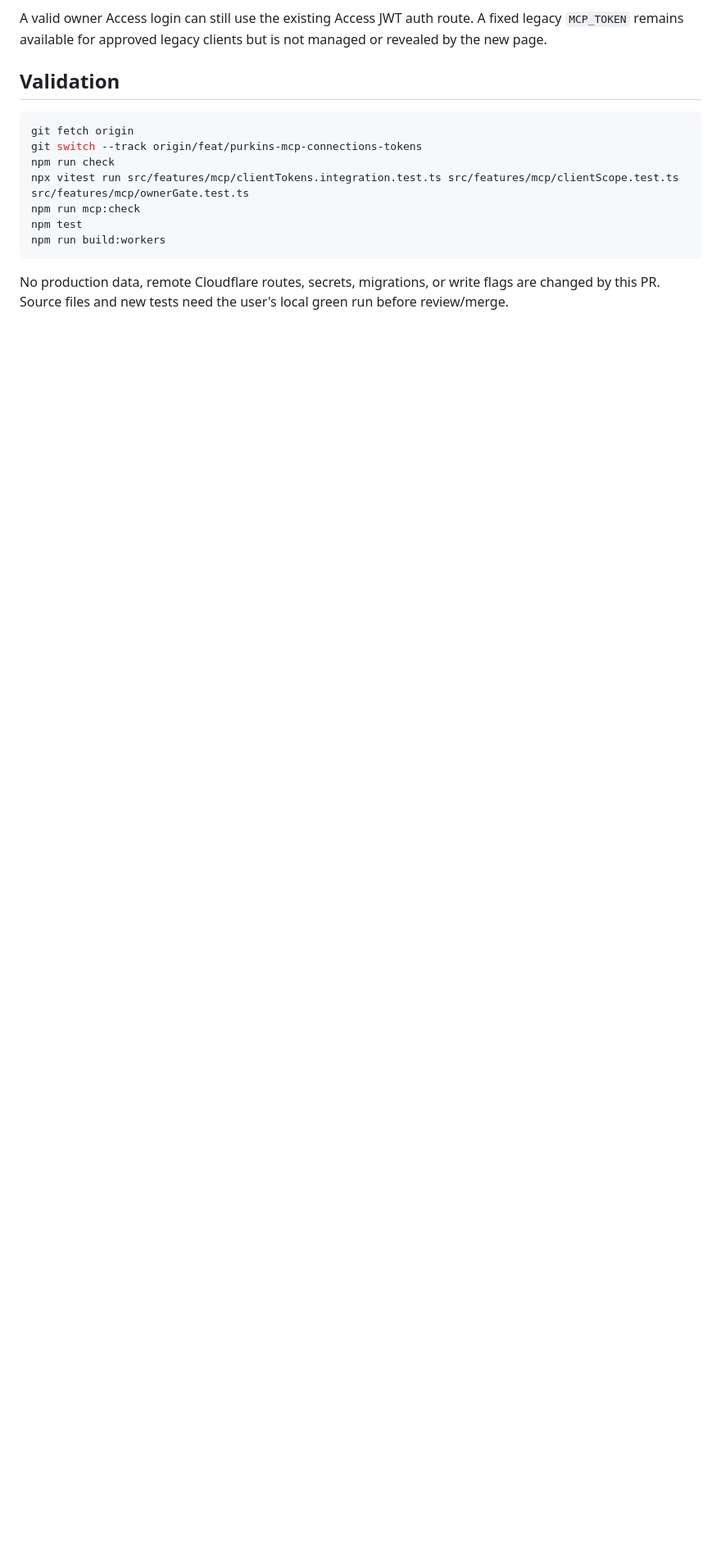
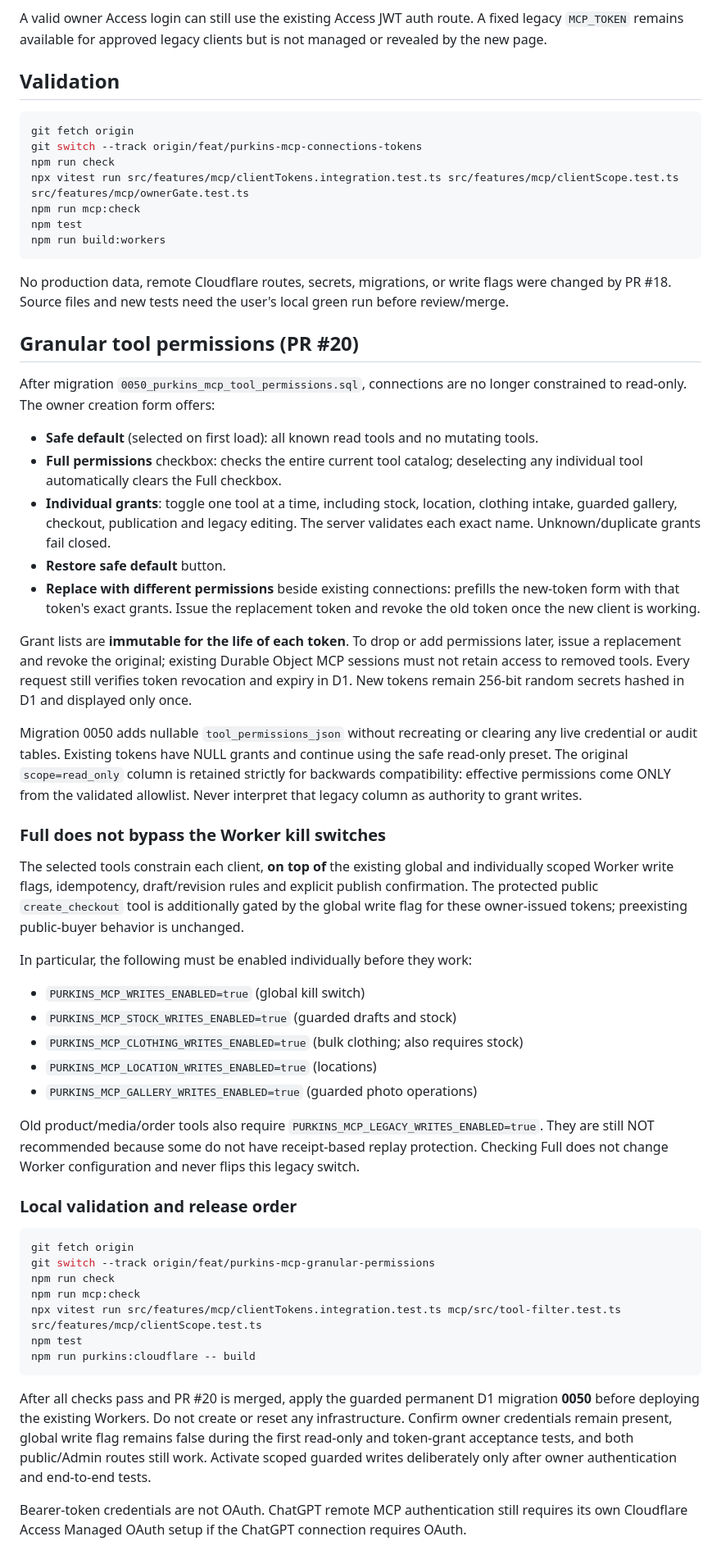
Before and after one commit to beamingh/purkins, a Markdown page: docs/MCP_CONNECTIONS_TOKENS.md, the part around the change. Shown at 82% size. GitHub-like rendering; blank space fills up the shorter version.

Commit message:
docs(mcp): safe default, Full permissions and individual tool-grant release plan

````diff
--- a/docs/MCP_CONNECTIONS_TOKENS.md
+++ b/docs/MCP_CONNECTIONS_TOKENS.md
@@ -79,5 +79,79 @@ npm run build:workers
 ```
 
 No production data, remote Cloudflare routes, secrets, migrations, or write
-flags are changed by this PR. Source files and new tests need the user's
+flags were changed by PR #18. Source files and new tests need the user's
 local green run before review/merge.
+
+## Granular tool permissions (PR #20)
+
+After migration `0050_purkins_mcp_tool_permissions.sql`, connections are no
+longer constrained to read-only. The owner creation form offers:
+
+- **Safe default** (selected on first load): all known read tools and no
+  mutating tools.
+- **Full permissions** checkbox: checks the entire current tool catalog;
+  deselecting any individual tool automatically clears the Full checkbox.
+- **Individual grants**: toggle one tool at a time, including stock, location,
+  clothing intake, guarded gallery, checkout, publication and legacy editing.
+  The server validates each exact name. Unknown/duplicate grants fail closed.
+- **Restore safe default** button.
+- **Replace with different permissions** beside existing connections:
+  prefills the new-token form with that token's exact grants. Issue the
+  replacement token and revoke the old token once the new client is working.
+
+Grant lists are **immutable for the life of each token**. To drop or add
+permissions later, issue a replacement and revoke the original; existing
+Durable Object MCP sessions must not retain access to removed tools. Every
+request still verifies token revocation and expiry in D1. New tokens remain
+256-bit random secrets hashed in D1 and displayed only once.
+
+Migration 0050 adds nullable `tool_permissions_json` without recreating or
+clearing any live credential or audit tables. Existing tokens have NULL grants
+and continue using the safe read-only preset. The original `scope=read_only`
+column is retained strictly for backwards compatibility: effective permissions
+come ONLY from the validated allowlist. Never interpret that legacy column as
+authority to grant writes.
+
+### Full does not bypass the Worker kill switches
+
+The selected tools constrain each client, **on top of** the existing global
+and individually scoped Worker write flags, idempotency, draft/revision rules
+and explicit publish confirmation. The protected public `create_checkout`
+tool is additionally gated by the global write flag for these owner-issued
+tokens; preexisting public-buyer behavior is unchanged.
+
+In particular, the following must be enabled individually before they work:
+
+- `PURKINS_MCP_WRITES_ENABLED=true` (global kill switch)
+- `PURKINS_MCP_STOCK_WRITES_ENABLED=true` (guarded drafts and stock)
+- `PURKINS_MCP_CLOTHING_WRITES_ENABLED=true` (bulk clothing; also requires stock)
+- `PURKINS_MCP_LOCATION_WRITES_ENABLED=true` (locations)
+- `PURKINS_MCP_GALLERY_WRITES_ENABLED=true` (guarded photo operations)
+
+Old product/media/order tools also require
+`PURKINS_MCP_LEGACY_WRITES_ENABLED=true`. They are still NOT recommended
+because some do not have receipt-based replay protection. Checking Full does
+not change Worker configuration and never flips this legacy switch.
+
+### Local validation and release order
+
+```powershell
+git fetch origin
+git switch --track origin/feat/purkins-mcp-granular-permissions
+npm run check
+npm run mcp:check
+npx vitest run src/features/mcp/clientTokens.integration.test.ts mcp/src/tool-filter.test.ts src/features/mcp/clientScope.test.ts
+npm test
+npm run purkins:cloudflare -- build
+```
+
+After all checks pass and PR #20 is merged, apply the guarded permanent D1
+migration **0050** before deploying the existing Workers. Do not create or
+reset any infrastructure. Confirm owner credentials remain present, global
+write flag remains false during the first read-only and token-grant acceptance
+tests, and both public/Admin routes still work. Activate scoped guarded
+writes deliberately only after owner authentication and end-to-end tests.
+
+Bearer-token credentials are not OAuth. ChatGPT remote MCP authentication
+still requires its own Cloudflare Access Managed OAuth setup if the ChatGPT
+connection requires OAuth.
````
